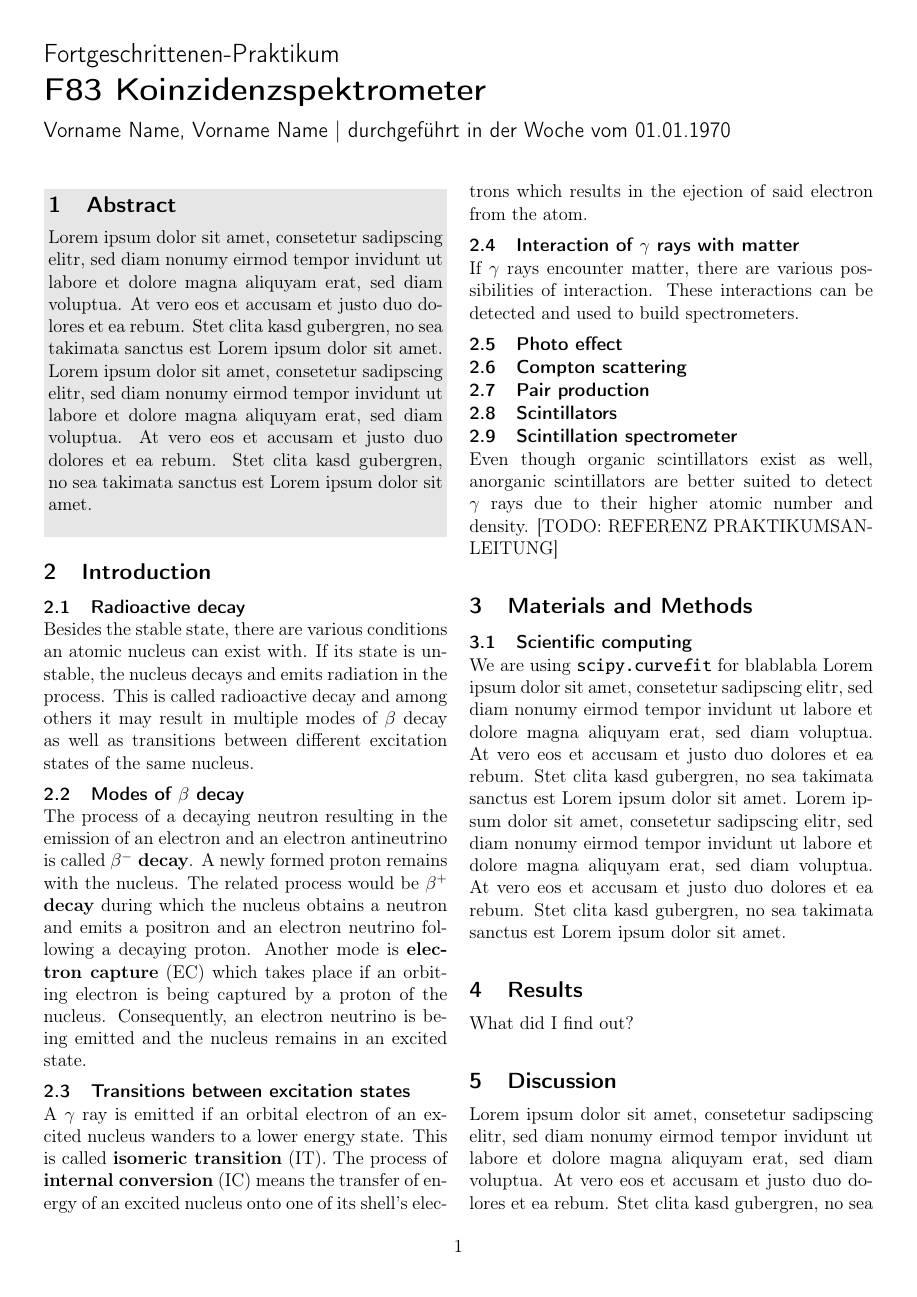
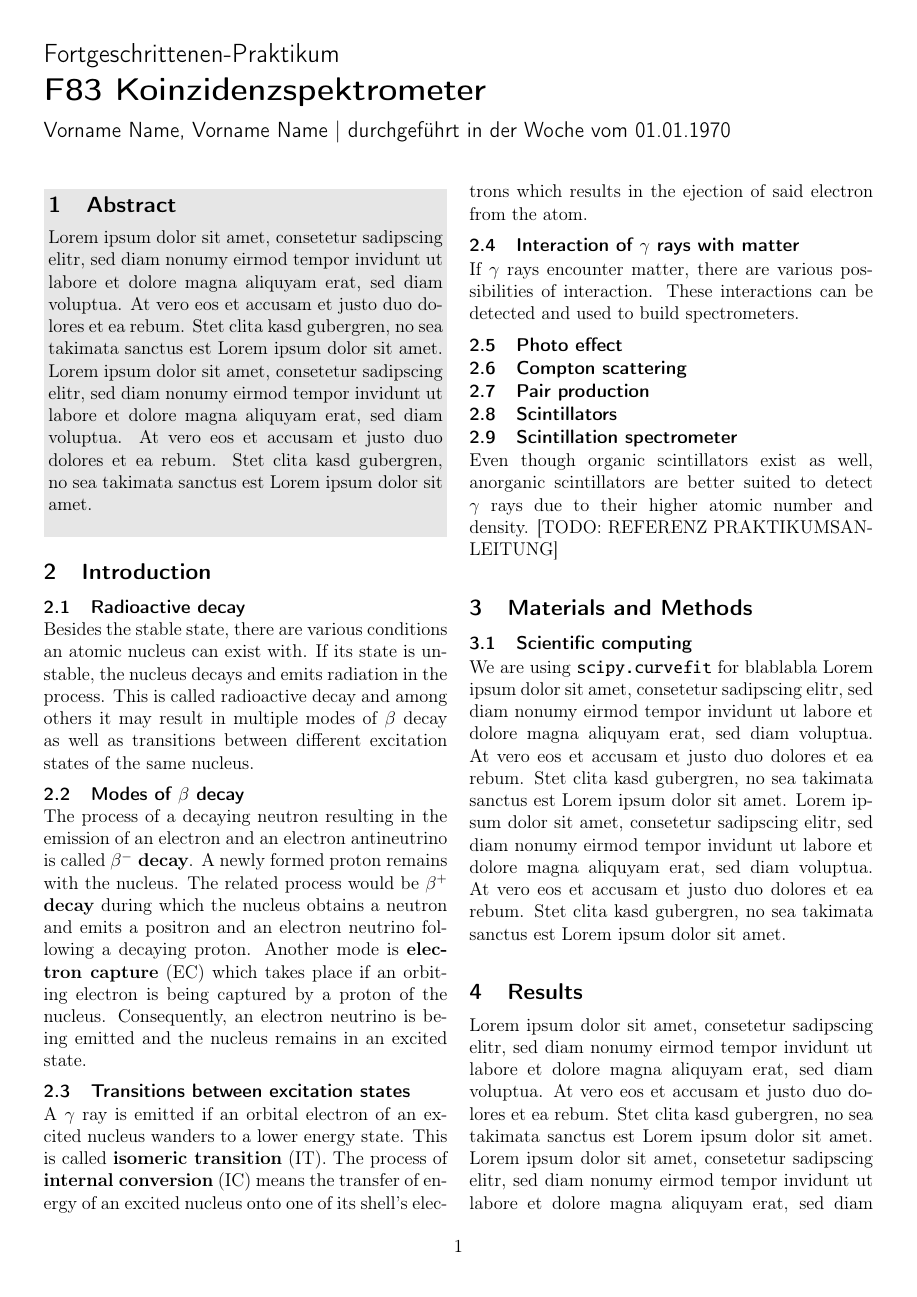
Before and after one commit to zucchinifactory/textests, a LaTeX document (main.tex, which reads tex/results.tex): page 1 of 2 before the commit and page 1 of 3 after it. Compiled offline with pdfLaTeX.

Commit message:
Update results.tex
[ci autotag]

```diff
--- a/tex/results.tex
+++ b/tex/results.tex
@@ -1,2 +1,2 @@
 \section{Results}
-What did I find out?
+Lorem ipsum dolor sit amet, consetetur sadipscing elitr, sed diam nonumy eirmod tempor invidunt ut labore et dolore magna aliquyam erat, sed diam voluptua. At vero eos et accusam et justo duo dolores et ea rebum. Stet clita kasd gubergren, no sea takimata sanctus est Lorem ipsum dolor sit amet. Lorem ipsum dolor sit amet, consetetur sadipscing elitr, sed diam nonumy eirmod tempor invidunt ut labore et dolore magna aliquyam erat, sed diam voluptua. At vero eos et accusam et justo duo dolores et ea rebum. Stet clita kasd gubergren, no sea takimata sanctus est Lorem ipsum dolor sit amet.
```
